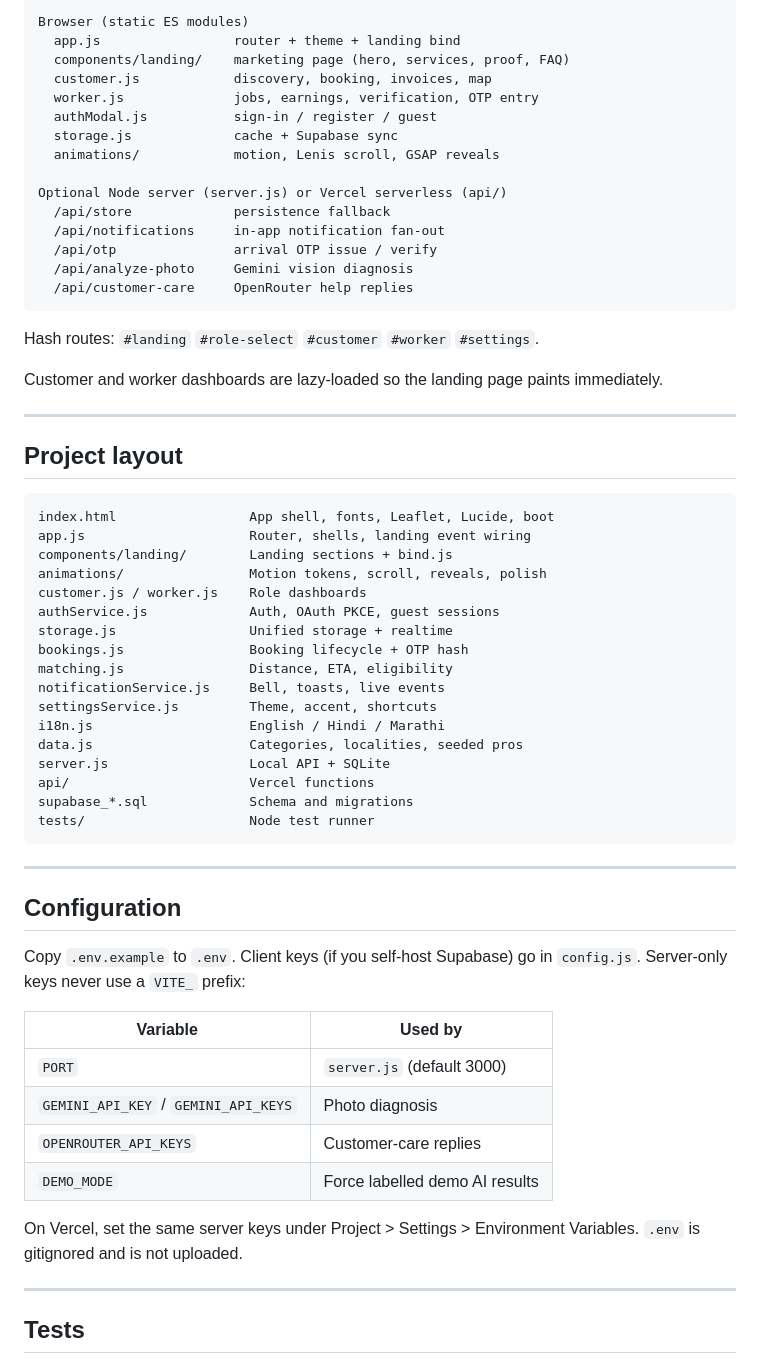
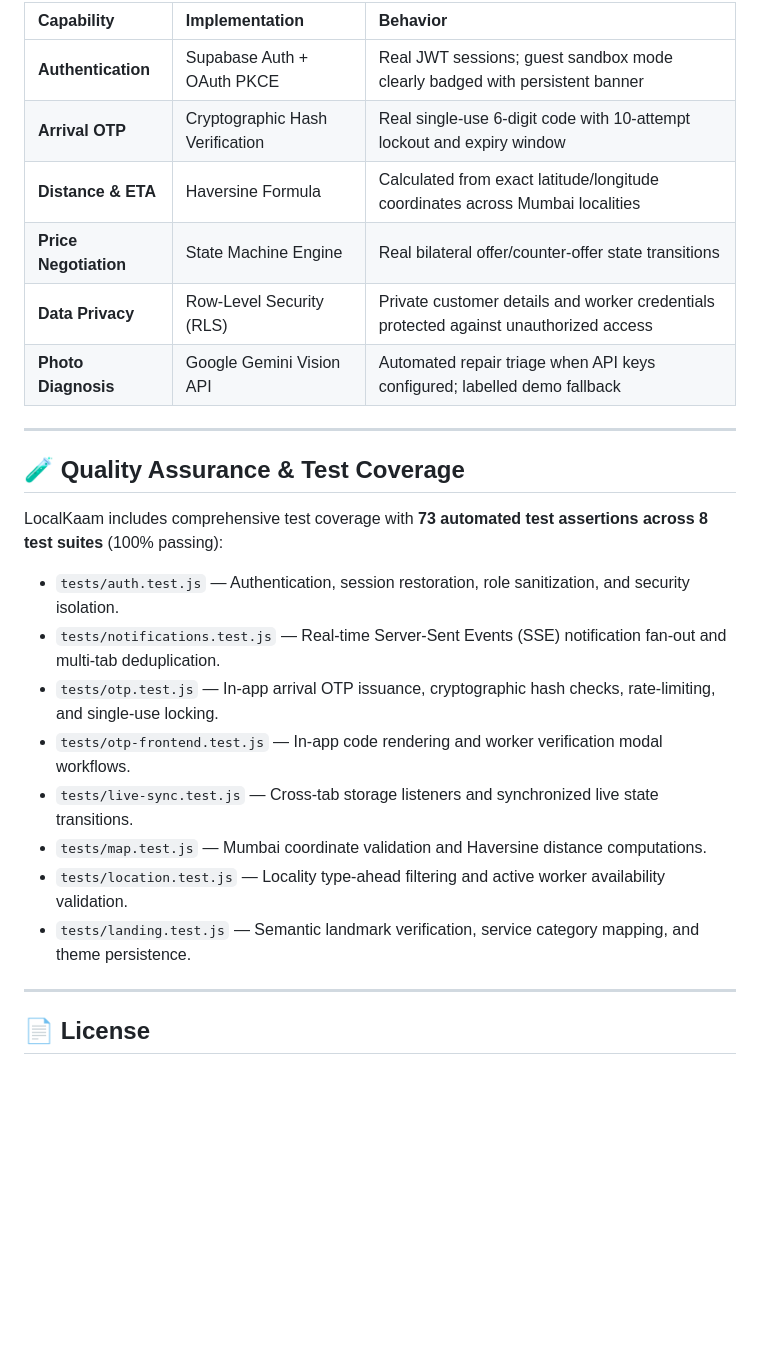
Before and after one commit to harsh020508/coders_sujal, a Markdown page: README.md, the part around one of its changes. GitHub-like rendering; blank space fills up the shorter version.

Commit message:
docs: refresh README with modern showcase, live platform link, and streamlined architecture

````diff
--- a/README.md
+++ b/README.md
@@ -87,66 +108,29 @@ Use the 1-click guest buttons in the auth modal, or sign in with:
 
-```
-Browser (static ES modules)
-  app.js                 router + theme + landing bind
-  components/landing/    marketing page (hero, services, proof, FAQ)
-  customer.js            discovery, booking, invoices, map
-  worker.js              jobs, earnings, verification, OTP entry
-  authModal.js           sign-in / register / guest
-  storage.js             cache + Supabase sync
-  animations/            motion, Lenis scroll, GSAP reveals
-
-Optional Node server (server.js) or Vercel serverless (api/)
-  /api/store             persistence fallback
-  /api/notifications     in-app notification fan-out
-  /api/otp               arrival OTP issue / verify
-  /api/analyze-photo     Gemini vision diagnosis
-  /api/customer-care     OpenRouter help replies
-```
-
-Hash routes: `#landing` `#role-select` `#customer` `#worker` `#settings`.
-
-Customer and worker dashboards are lazy-loaded so the landing page paints immediately.
+| Capability | Implementation | Behavior |
+| :--- | :--- | :--- |
+| **Authentication** | Supabase Auth + OAuth PKCE | Real JWT sessions; guest sandbox mode clearly badged with persistent banner |
+| **Arrival OTP** | Cryptographic Hash Verification | Real single-use 6-digit code with 10-attempt lockout and expiry window |
+| **Distance & ETA** | Haversine Formula | Calculated from exact latitude/longitude coordinates across Mumbai localities |
+| **Price Negotiation** | State Machine Engine | Real bilateral offer/counter-offer state transitions |
+| **Data Privacy** | Row-Level Security (RLS) | Private customer details and worker credentials protected against unauthorized access |
+| **Photo Diagnosis** | Google Gemini Vision API | Automated repair triage when API keys configured; labelled demo fallback |
 
 ---
 
-## Project layout
+## 🧪 Quality Assurance & Test Coverage
 
-```
-index.html                 App shell, fonts, Leaflet, Lucide, boot
-app.js                     Router, shells, landing event wiring
-components/landing/        Landing sections + bind.js
-animations/                Motion tokens, scroll, reveals, polish
-customer.js / worker.js    Role dashboards
-authService.js             Auth, OAuth PKCE, guest sessions
-storage.js                 Unified storage + realtime
-bookings.js                Booking lifecycle + OTP hash
-matching.js                Distance, ETA, eligibility
-notificationService.js     Bell, toasts, live events
-settingsService.js         Theme, accent, shortcuts
-i18n.js                    English / Hindi / Marathi
-data.js                    Categories, localities, seeded pros
-server.js                  Local API + SQLite
-api/                       Vercel functions
-supabase_*.sql             Schema and migrations
-tests/                     Node test runner
-```
+LocalKaam includes comprehensive test coverage with **73 automated test assertions across 8 test suites** (100% passing):
+
+- `tests/auth.test.js` — Authentication, session restoration, role sanitization, and security isolation.
+- `tests/notifications.test.js` — Real-time Server-Sent Events (SSE) notification fan-out and multi-tab deduplication.
+- `tests/otp.test.js` — In-app arrival OTP issuance, cryptographic hash checks, rate-limiting, and single-use locking.
+- `tests/otp-frontend.test.js` — In-app code rendering and worker verification modal workflows.
+- `tests/live-sync.test.js` — Cross-tab storage listeners and synchronized live state transitions.
+- `tests/map.test.js` — Mumbai coordinate validation and Haversine distance computations.
+- `tests/location.test.js` — Locality type-ahead filtering and active worker availability validation.
+- `tests/landing.test.js` — Semantic landmark verification, service category mapping, and theme persistence.
 
 ---
 
-## Configuration
+## 📄 License
 
-Copy `.env.example` to `.env`. Client keys (if you self-host Supabase) go in `config.js`. Server-only keys never use a `VITE_` prefix:
-
-| Variable | Used by |
-| --- | --- |
-| `PORT` | `server.js` (default 3000) |
-| `GEMINI_API_KEY` / `GEMINI_API_KEYS` | Photo diagnosis |
-| `OPENROUTER_API_KEYS` | Customer-care replies |
-| `DEMO_MODE` | Force labelled demo AI results |
-
-On Vercel, set the same server keys under Project > Settings > Environment Variables. `.env` is gitignored and is not uploaded.
-
----
-
-## Tests
-
````
Also changed, not shown: other parts of README.md (+80 -85 lines).
